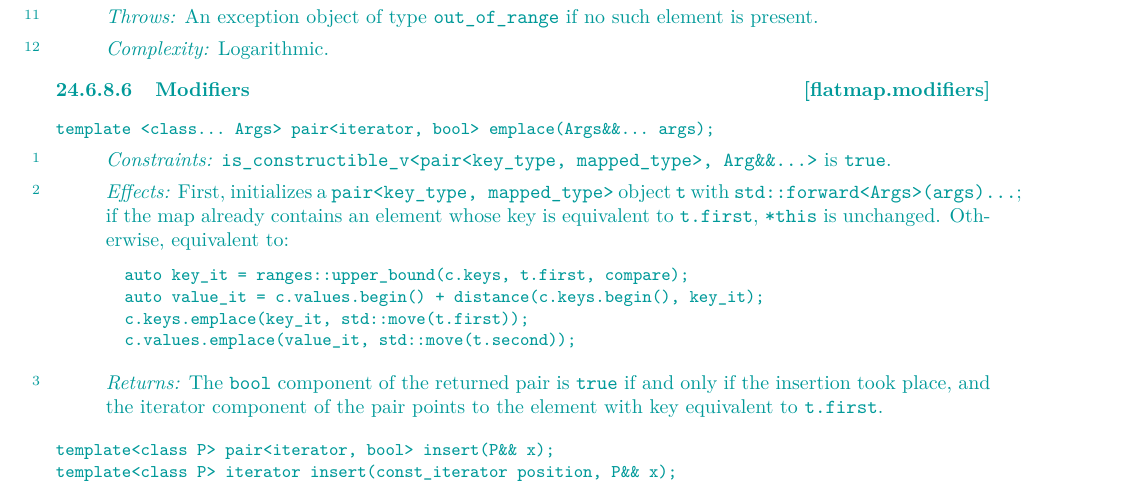
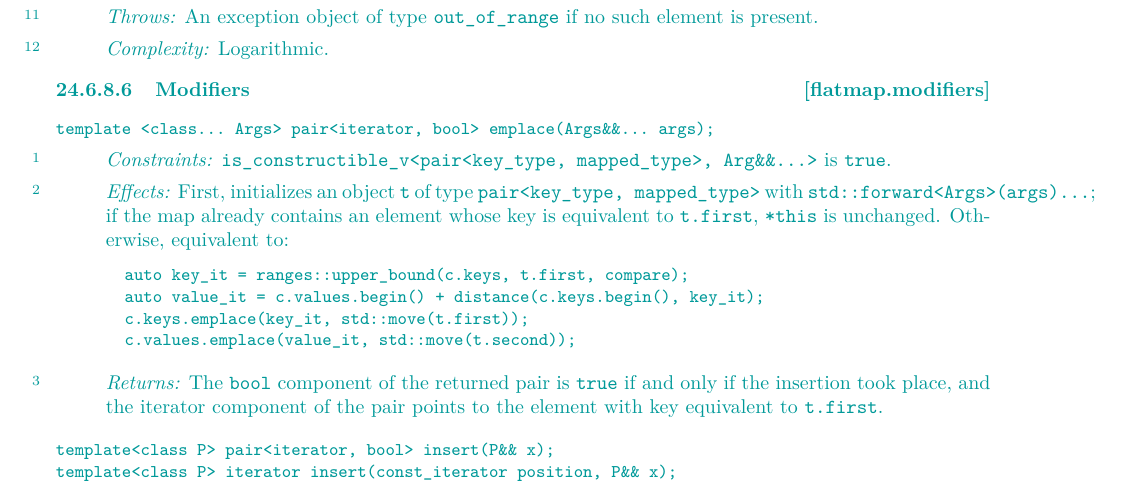
Before and after one commit to tzlaine/flat_map, a LaTeX book (paper/paper.tex, which reads paper/containers-lib.tex): part of page 17 of 30, cut so that both start at the same text. Compiled offline with pdfLaTeX.

Commit message:
First, initializes a pair<key_type, mapped_type> object t -> First, initializes an object t of type pair<key_type, mapped_type>

```diff
--- a/paper/containers-lib.tex
+++ b/paper/containers-lib.tex
@@ -878,7 +878,7 @@ template <class... Args> pair<iterator, bool> emplace(Args&&... args);
 
 \pnum
 \effects
-First, initializes a \tcode{pair<key_type, mapped_type>} object \tcode{t}
+First, initializes an object \tcode{t} of type \tcode{pair<key_type, mapped_type>}
 with \tcode{std::forward<Args>(args)...};  if the map already
 contains an element whose key is equivalent to \tcode{t.first}, \tcode{*this}
 is unchanged.  Otherwise, equivalent to:
```
